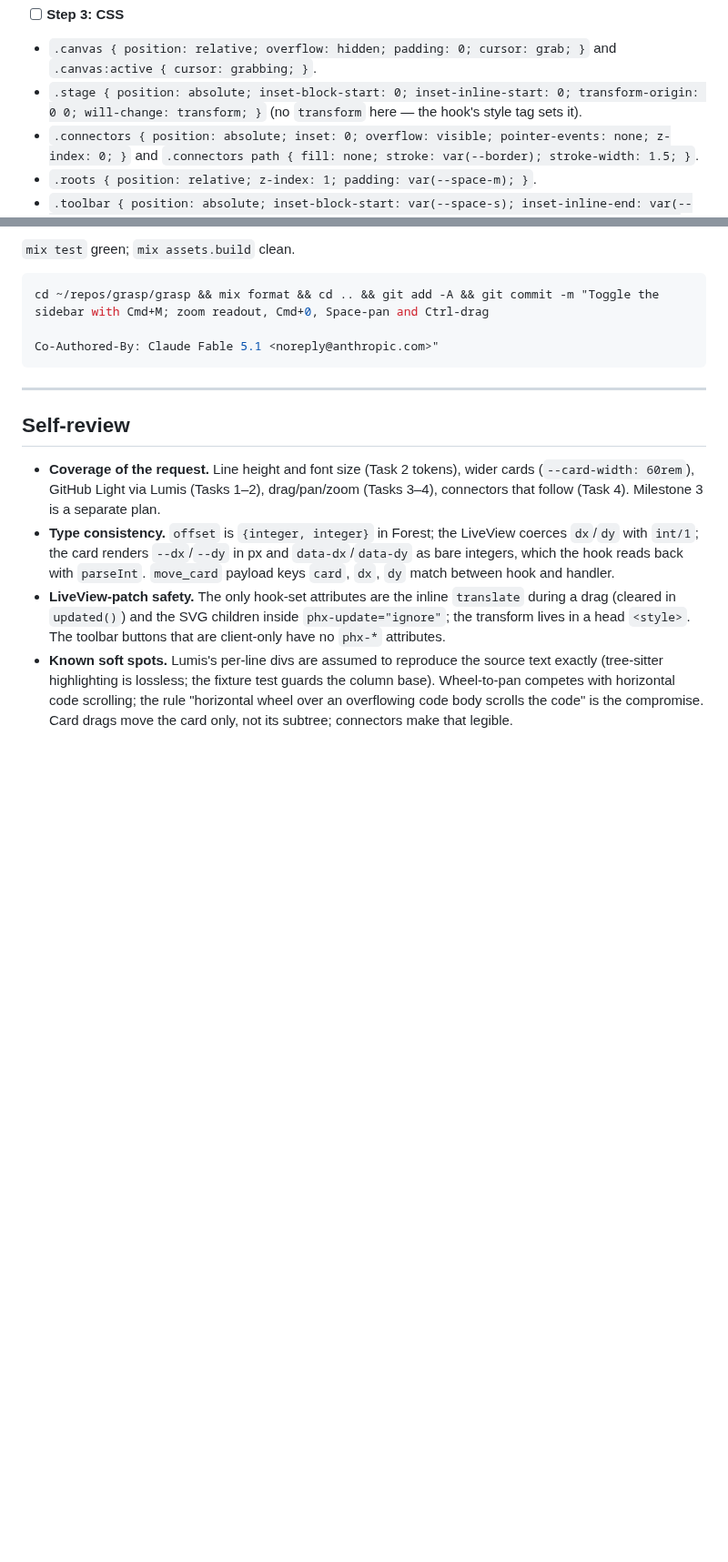
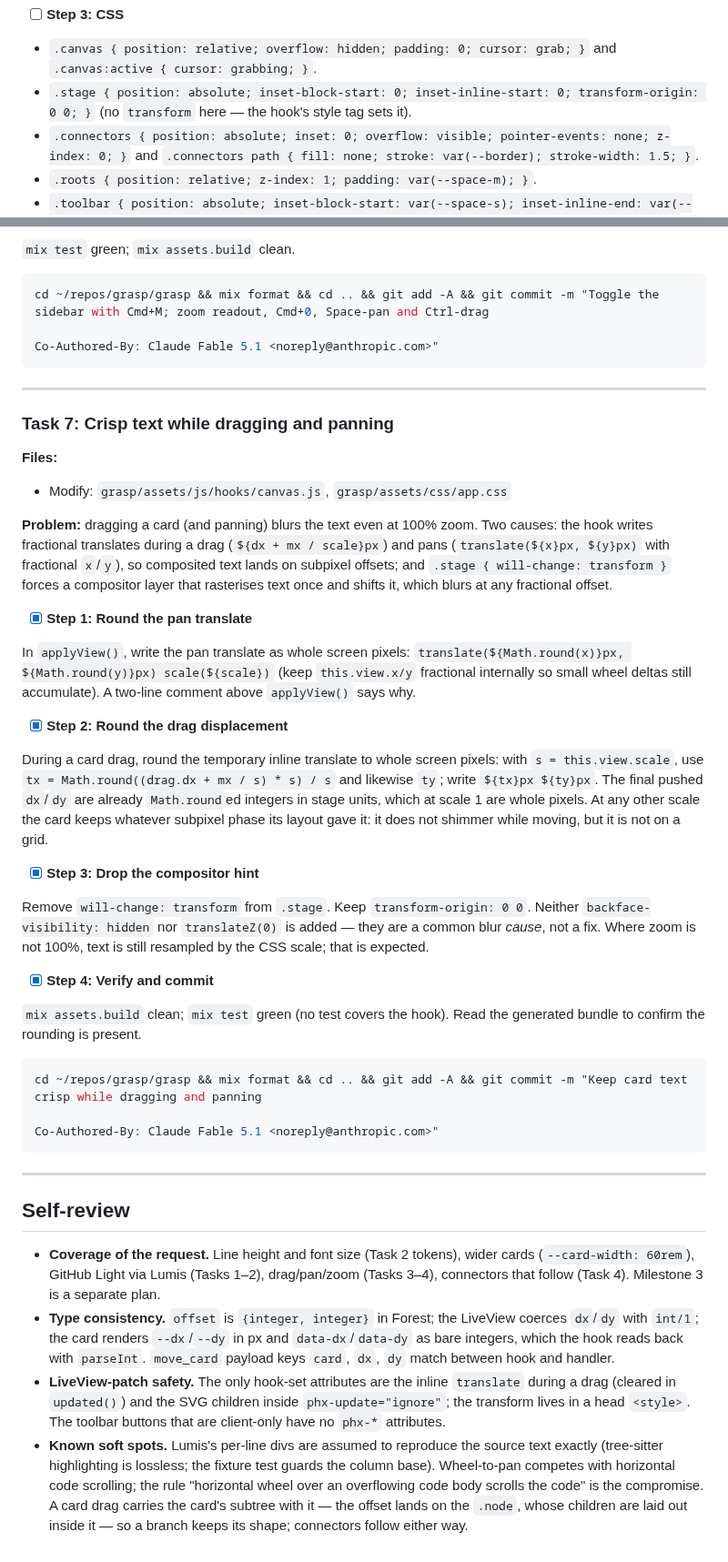
Before and after one commit to eltoncampos1/grasp, a Markdown page: docs/plans/2026-09-15-grasp-viewer-canvas.md, 2 parts joined by grey strips. Shown at 91% size. Drawn GitHub-style; blank space fills up the shorter version.

Commit message:
Docs: the card offset in the session shape, plan Task 7 and drift
The session's card shape left `offset` out, though it is what a card drag writes.
The plan had no Task 7 at all, still asked for the `will-change` that Task 7
removed, and its self-review claimed a drag leaves the subtree behind — the
translate lands on the node, so the branch travels with the card.

Co-Authored-By: Claude Fable 5.1 <noreply@anthropic.com>

````diff
--- a/docs/plans/2026-09-15-grasp-viewer-canvas.md
+++ b/docs/plans/2026-09-15-grasp-viewer-canvas.md
@@ -546,7 +546,7 @@ export default Canvas
 - [ ] **Step 3: CSS**
 
 - `.canvas { position: relative; overflow: hidden; padding: 0; cursor: grab; }` and `.canvas:active { cursor: grabbing; }`.
-- `.stage { position: absolute; inset-block-start: 0; inset-inline-start: 0; transform-origin: 0 0; will-change: transform; }` (no `transform` here — the hook's style tag sets it).
+- `.stage { position: absolute; inset-block-start: 0; inset-inline-start: 0; transform-origin: 0 0; }` (no `transform` here — the hook's style tag sets it).
 - `.connectors { position: absolute; inset: 0; overflow: visible; pointer-events: none; z-index: 0; }` and `.connectors path { fill: none; stroke: var(--border); stroke-width: 1.5; }`.
 - `.roots { position: relative; z-index: 1; padding: var(--space-m); }`.
 - `.toolbar { position: absolute; inset-block-start: var(--space-s); inset-inline-end: var(--space-s); z-index: 3; display: flex; gap: var(--space-xs); background: var(--bg-raised); border: 1px solid var(--border); border-radius: var(--radius); box-shadow: var(--shadow); padding: var(--space-xs); }` and `.toolbar button { padding: 0 var(--space-s); color: var(--fg-muted); } .toolbar button:hover { color: var(--fg); }`.
@@ -655,9 +655,40 @@ Co-Authored-By: Claude Fable 5.1 <noreply@anthropic.com>"
 
 ---
 
+### Task 7: Crisp text while dragging and panning
+
+**Files:**
+- Modify: `grasp/assets/js/hooks/canvas.js`, `grasp/assets/css/app.css`
+
+**Problem:** dragging a card (and panning) blurs the text even at 100% zoom. Two causes: the hook writes fractional translates during a drag (`${dx + mx / scale}px`) and pans (`translate(${x}px, ${y}px)` with fractional `x`/`y`), so composited text lands on subpixel offsets; and `.stage { will-change: transform }` forces a compositor layer that rasterises text once and shifts it, which blurs at any fractional offset.
+
+- [x] **Step 1: Round the pan translate**
+
+In `applyView()`, write the pan translate as whole screen pixels: `translate(${Math.round(x)}px, ${Math.round(y)}px) scale(${scale})` (keep `this.view.x/y` fractional internally so small wheel deltas still accumulate). A two-line comment above `applyView()` says why.
+
+- [x] **Step 2: Round the drag displacement**
+
+During a card drag, round the temporary inline translate to whole screen pixels: with `s = this.view.scale`, use `tx = Math.round((drag.dx + mx / s) * s) / s` and likewise `ty`; write `${tx}px ${ty}px`. The final pushed `dx`/`dy` are already `Math.round`ed integers in stage units, which at scale 1 are whole pixels. At any other scale the card keeps whatever subpixel phase its layout gave it: it does not shimmer while moving, but it is not on a grid.
+
+- [x] **Step 3: Drop the compositor hint**
+
+Remove `will-change: transform` from `.stage`. Keep `transform-origin: 0 0`. Neither `backface-visibility: hidden` nor `translateZ(0)` is added — they are a common blur *cause*, not a fix. Where zoom is not 100%, text is still resampled by the CSS scale; that is expected.
+
+- [x] **Step 4: Verify and commit**
+
+`mix assets.build` clean; `mix test` green (no test covers the hook). Read the generated bundle to confirm the rounding is present.
+
+```bash
+cd ~/repos/grasp/grasp && mix format && cd .. && git add -A && git commit -m "Keep card text crisp while dragging and panning
+
+Co-Authored-By: Claude Fable 5.1 <noreply@anthropic.com>"
+```
+
+---
+
 ## Self-review
 
 - **Coverage of the request.** Line height and font size (Task 2 tokens), wider cards (`--card-width: 60rem`), GitHub Light via Lumis (Tasks 1–2), drag/pan/zoom (Tasks 3–4), connectors that follow (Task 4). Milestone 3 is a separate plan.
 - **Type consistency.** `offset` is `{integer, integer}` in Forest; the LiveView coerces `dx`/`dy` with `int/1`; the card renders `--dx`/`--dy` in px and `data-dx`/`data-dy` as bare integers, which the hook reads back with `parseInt`. `move_card` payload keys `card`, `dx`, `dy` match between hook and handler.
 - **LiveView-patch safety.** The only hook-set attributes are the inline `translate` during a drag (cleared in `updated()`) and the SVG children inside `phx-update="ignore"`; the transform lives in a head `<style>`. The toolbar buttons that are client-only have no `phx-*` attributes.
-- **Known soft spots.** Lumis's per-line divs are assumed to reproduce the source text exactly (tree-sitter highlighting is lossless; the fixture test guards the column base). Wheel-to-pan competes with horizontal code scrolling; the rule "horizontal wheel over an overflowing code body scrolls the code" is the compromise. Card drags move the card only, not its subtree; connectors make that legible.
+- **Known soft spots.** Lumis's per-line divs are assumed to reproduce the source text exactly (tree-sitter highlighting is lossless; the fixture test guards the column base). Wheel-to-pan competes with horizontal code scrolling; the rule "horizontal wheel over an overflowing code body scrolls the code" is the compromise. A card drag carries the card's subtree with it — the offset lands on the `.node`, whose children are laid out inside it — so a branch keeps its shape; connectors follow either way.
````
Also changed, not shown: docs/specs/2026-09-15-grasp-design.md (+4 -3 lines).
